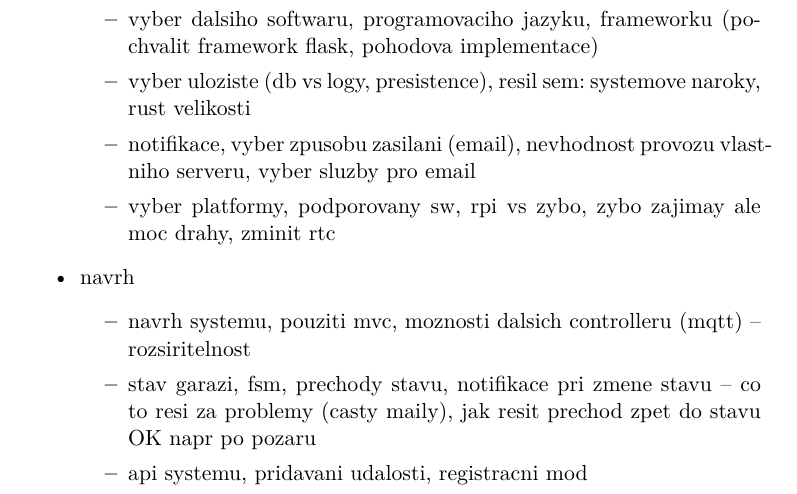
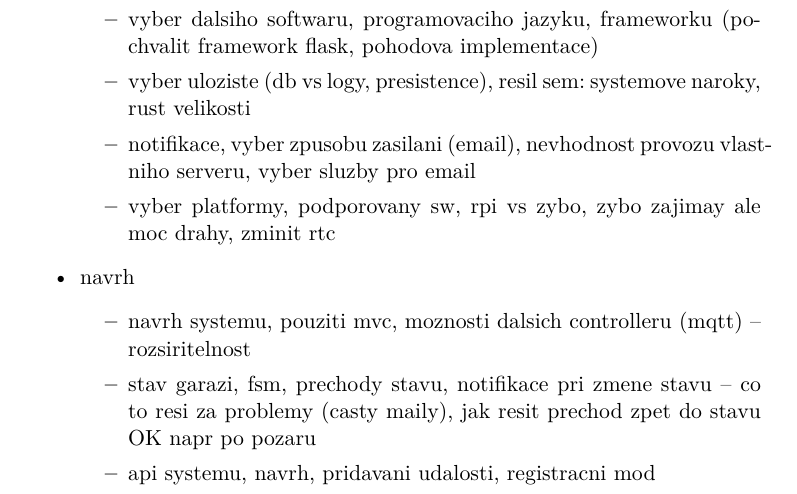
Before and after one commit to ggljzr/mi-dip, a LaTeX thesis (DP_Cervenka_Ondrej_2018.tex, which reads chapters/zaver.tex): part of page 57 of 73, cut so that both start at the same text. Compiled offline with pdfLaTeX.

Commit message:
note about api design

```diff
--- a/chapters/zaver.tex
+++ b/chapters/zaver.tex
@@ -16,7 +16,7 @@ co sem udelal
     \begin{itemize}
         \item navrh systemu, pouziti mvc, moznosti dalsich controlleru (mqtt) -- rozsiritelnost
         \item stav garazi, fsm, prechody stavu, notifikace pri zmene stavu -- co to resi za problemy (casty maily), jak resit prechod zpet do stavu OK napr po pozaru
-        \item api systemu, pridavani udalosti, registracni mod
+        \item api systemu, navrh, pridavani udalosti, registracni mod
         \item uzivatelsky rozhrani, prihlasovani, use casy, prvni prihlaseni (defaultni heslo), uzivatelsky nastaveni
         \item jak sem resil problem s autorizaci pristupu k posilani mailu
     \end{itemize}
```
